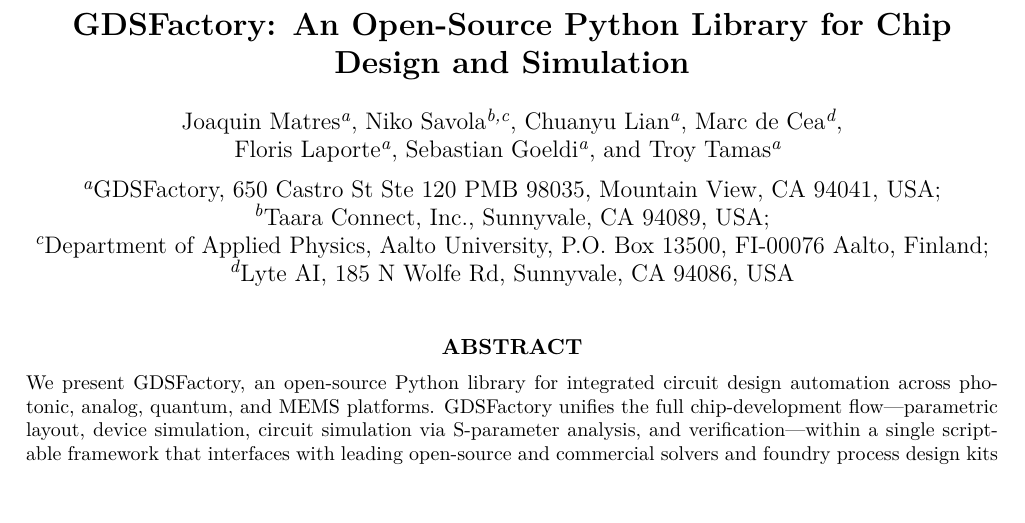
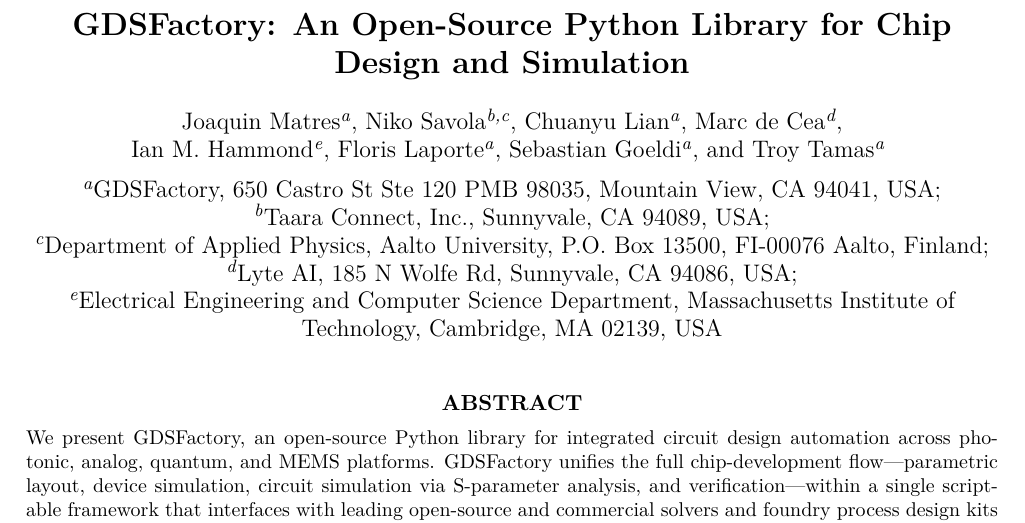
Before and after one commit to gdsfactory/gdsfactory-paper-spie26, a LaTeX paper (gdsfactory.tex): part of page 1 of 6, cut so that both start at the same text, the shorter picture padded with empty space. Compiled offline with XeLaTeX.

Commit message:
Add author Ian M. Hammond (MIT EECS)

```diff
--- a/gdsfactory.tex
+++ b/gdsfactory.tex
@@ -17,12 +17,13 @@
 \title{GDSFactory: An Open-Source Python Library for Chip Design and Simulation}
 
 \author{Joaquin Matres\supit{a}, Niko Savola\supit{b,c}, Chuanyu Lian\supit{a}, Marc de Cea\supit{d}, \\
-Floris Laporte\supit{a}, Sebastian Goeldi\supit{a}, and Troy Tamas\supit{a}
+Ian M. Hammond\supit{e}, Floris Laporte\supit{a}, Sebastian Goeldi\supit{a}, and Troy Tamas\supit{a}
 \skiplinehalf
 \supit{a}GDSFactory, 650 Castro St Ste 120 PMB 98035, Mountain View, CA 94041, USA; \\
 \supit{b}Taara Connect, Inc., Sunnyvale, CA 94089, USA; \\
 \supit{c}Department of Applied Physics, Aalto University, P.O. Box 13500, FI-00076 Aalto, Finland; \\
-\supit{d}Lyte AI, 185 N Wolfe Rd, Sunnyvale, CA 94086, USA
+\supit{d}Lyte AI, 185 N Wolfe Rd, Sunnyvale, CA 94086, USA; \\
+\supit{e}Electrical Engineering and Computer Science Department, Massachusetts Institute of Technology, Cambridge, MA 02139, USA
 }
 
 \authorinfo{Send correspondence to J.M.: E-mail: jmatres@gdsfactory.com}
```
